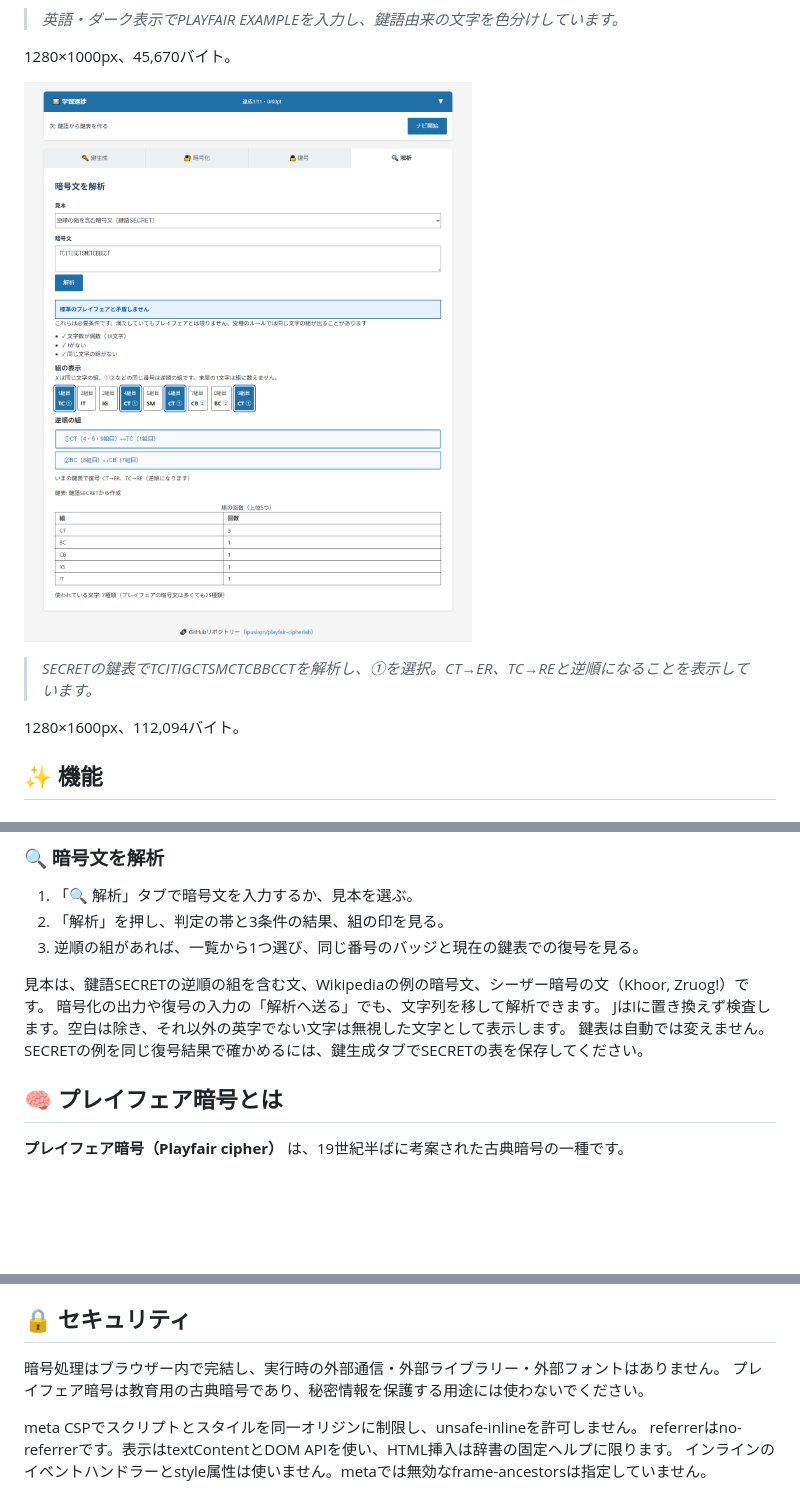
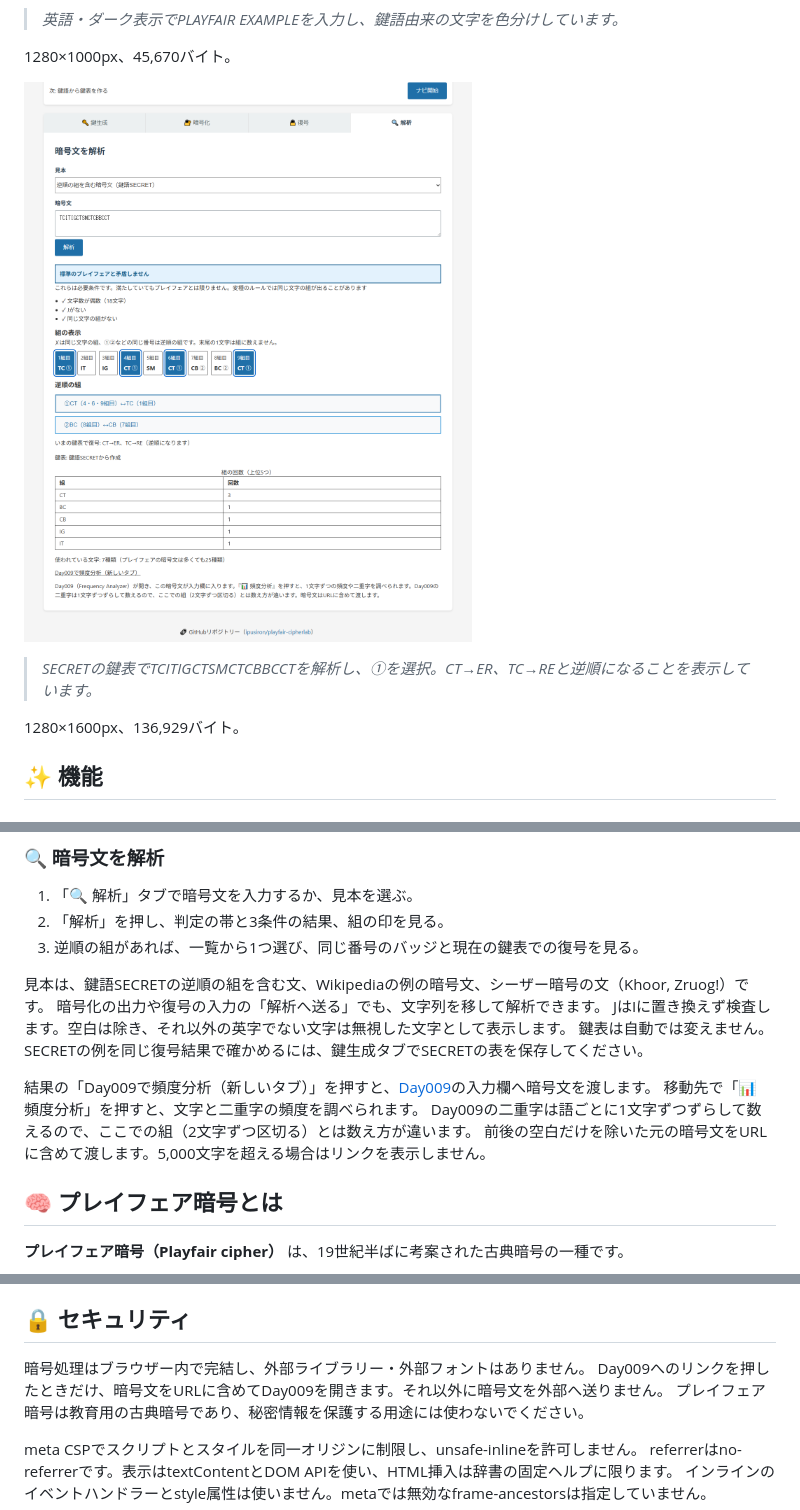
Before and after one commit to ipusiron/playfair-cipherlab, a Markdown page: README.md, 3 parts joined by grey strips. Rendered like a GitHub page; pictures changed too: assets/screenshot5.png; blank space fills up the shorter version.

```diff
--- a/README.md
+++ b/README.md
@@ -84,7 +84,7 @@ Playfair CipherLabは、古典暗号の一種であるプレイフェア暗号
 
 > *SECRETの鍵表でTCITIGCTSMCTCBBCCTを解析し、①を選択。CT→ER、TC→REと逆順になることを表示しています。*
 
-1280×1600px、112,094バイト。
+1280×1600px、136,929バイト。
 
 ## ✨ 機能
 
@@ -201,6 +202,11 @@ M3では実際に「いまの組」として表示した規則だけを数えま
 暗号化の出力や復号の入力の「解析へ送る」でも、文字列を移して解析できます。
 JはIに置き換えず検査します。空白は除き、それ以外の英字でない文字は無視した文字として表示します。
 鍵表は自動では変えません。SECRETの例を同じ復号結果で確かめるには、鍵生成タブでSECRETの表を保存してください。
+
+結果の「Day009で頻度分析（新しいタブ）」を押すと、[Day009](https://ipusiron.github.io/frequency-analyzer/)の入力欄へ暗号文を渡します。
+移動先で「📊 頻度分析」を押すと、文字と二重字の頻度を調べられます。
+Day009の二重字は語ごとに1文字ずつずらして数えるので、ここでの組（2文字ずつ区切る）とは数え方が違います。
+前後の空白だけを除いた元の暗号文をURLに含めて渡します。5,000文字を超える場合はリンクを表示しません。
 
 ## 🧠 プレイフェア暗号とは
 
@@ -360,7 +366,8 @@ C1は最初から挑戦できます。C2はC1、C3はC2に正解すると開き
 
 ## 🔒 セキュリティ
 
-暗号処理はブラウザー内で完結し、実行時の外部通信・外部ライブラリー・外部フォントはありません。
+暗号処理はブラウザー内で完結し、外部ライブラリー・外部フォントはありません。
+Day009へのリンクを押したときだけ、暗号文をURLに含めてDay009を開きます。それ以外に暗号文を外部へ送りません。
 プレイフェア暗号は教育用の古典暗号であり、秘密情報を保護する用途には使わないでください。
 
 meta CSPでスクリプトとスタイルを同一オリジンに制限し、unsafe-inlineを許可しません。
```
Also changed, not shown: other parts of README.md (+1 -0 lines), CLAUDE.md (+6 -0 lines), README.en.md (+8 -1 lines), assets/en/screenshot4.png, 7 other files.
